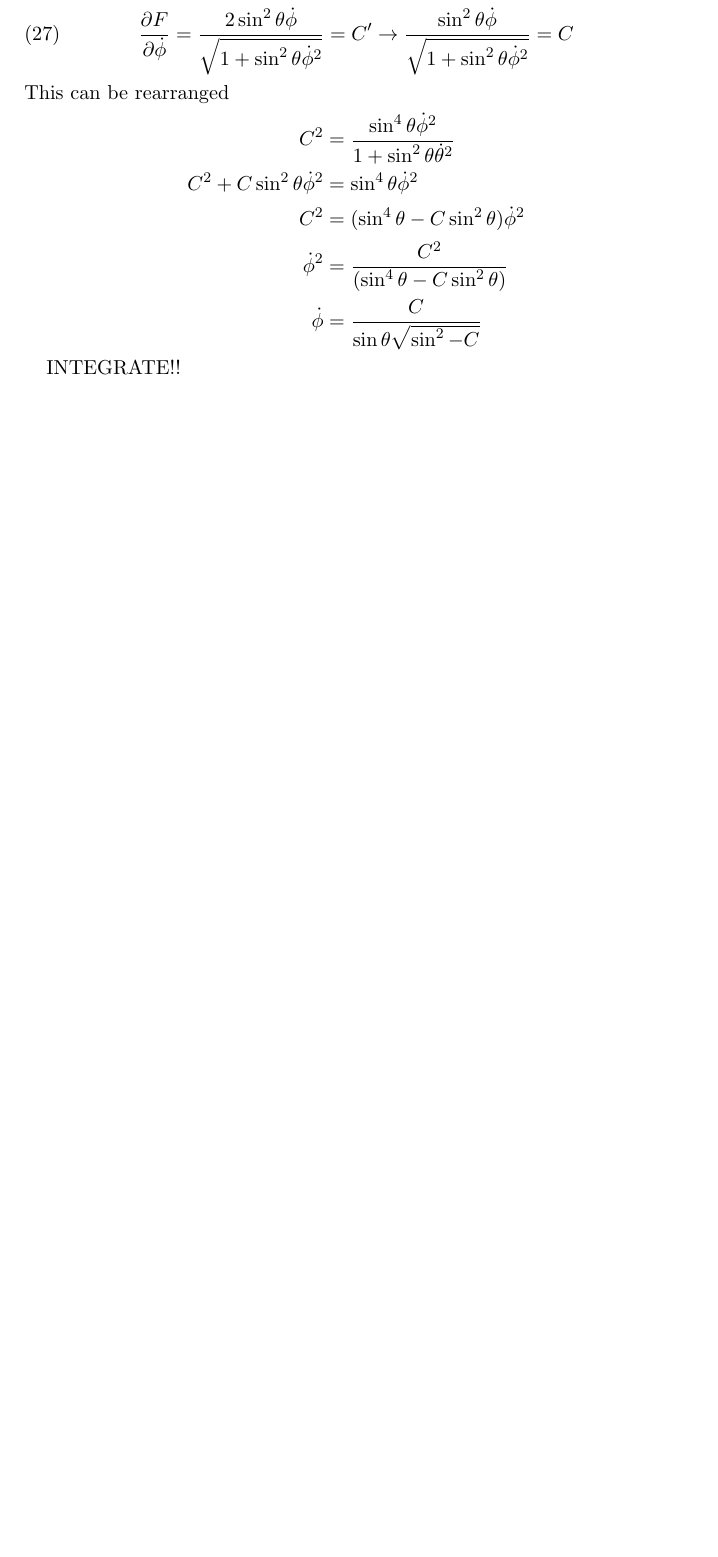
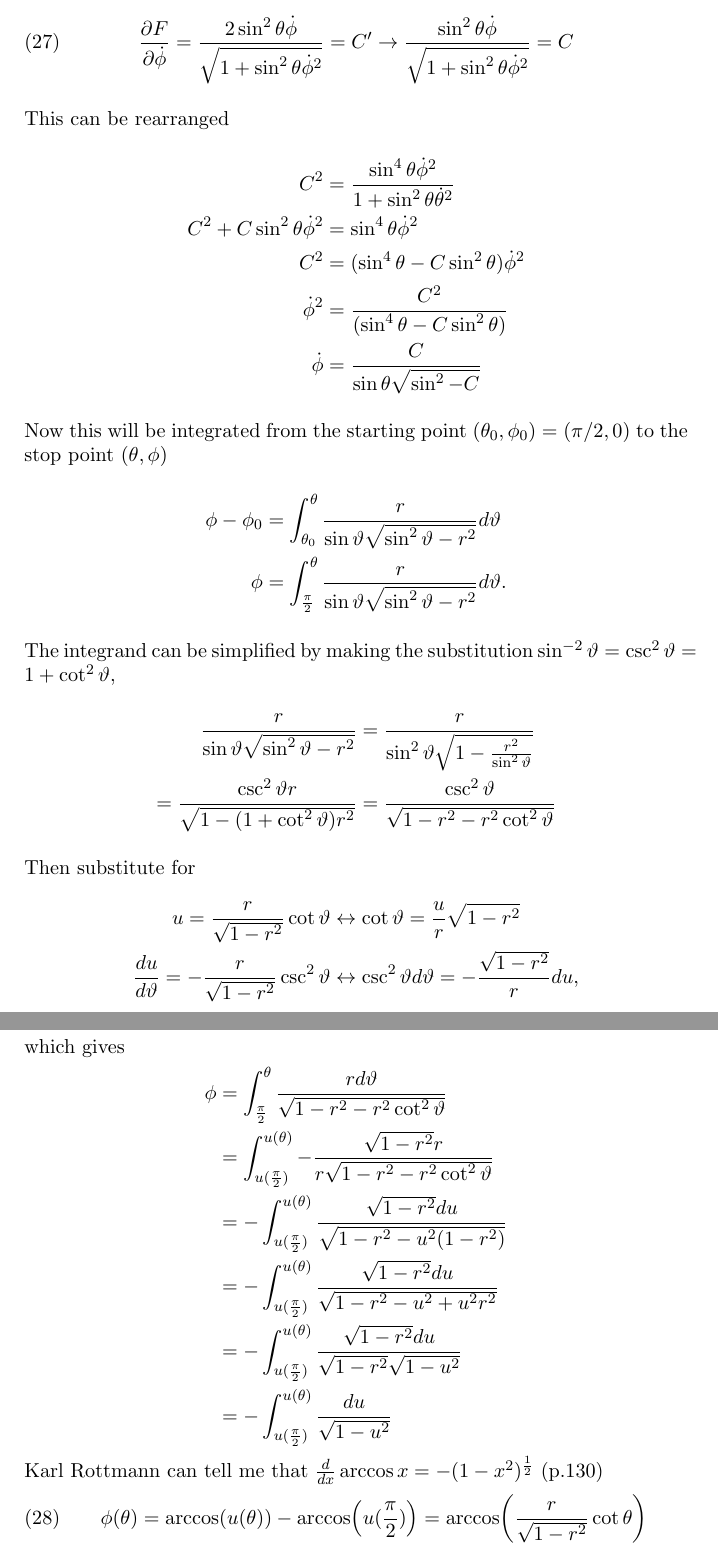
Before and after one commit to gregwinther/FYS3120, a LaTeX paper (midterm/midterm_answers.tex): part of page 8 of 8 before the commit and two parts of pages 8 and 9 of 9 after it, the two joined at a grey line, cut so that both start at the same text, the shorter picture padded with empty space. Compiled offline with pdfLaTeX.

Commit message:
Done with 3

```diff
--- a/midterm/midterm_answers.tex
+++ b/midterm/midterm_answers.tex
@@ -12,7 +12,7 @@
 \renewcommand{\thesubsection}{\thesection.\alph{subsection}}
 
 \title[FYS3120 Midterm]{Midterm Exam\\
-		\hrulefill \large{ FYS3120 } \hrulefill}
+		\hrulefill \small{ FYS3120 } \hrulefill}
 
 \author[15137]{Candidate 15137}
 
@@ -331,7 +331,34 @@ C^2 &= (\sin^4\theta - C\sin^2\theta)\dot{\phi}^2 \\
 \dot{\phi}^2 &= \frac{C^2}{(\sin^4\theta - C\sin^2\theta)} \\
 \dot{\phi} &= \frac{C}{\sin\theta\sqrt{\sin^2 - C}}
 \end{align*}
+Now this will be integrated from the starting point $(\theta_0, \phi_0) = (\pi/2,0)$ to the stop point $(\theta,\phi)$
+\begin{align*}
+\phi - \phi_0 &= \int_{\theta_0}^{\theta} \frac{r}{\sin\vartheta\sqrt{\sin^2\vartheta-r^2}}d\vartheta \\
+\phi &= \int_{\frac{\pi}{2}}^{\theta} \frac{r}{\sin\vartheta\sqrt{\sin^2\vartheta-r^2}}d\vartheta.
+\end{align*}
+The integrand can be simplified by making the substitution $\sin^{-2}\vartheta = \csc^2\vartheta = 1 + \cot^2\vartheta$,
+\begin{align*}
+\frac{r}{\sin\vartheta\sqrt{\sin^2\vartheta-r^2}} &= \frac{r}{\sin^2\vartheta\sqrt{1 - \frac{r^2}{\sin^2\vartheta}}} \\
+= \frac{\csc^2\vartheta r}{\sqrt{1-(1+\cot^2\vartheta)r^2}} &= \frac{\csc^2\vartheta}{\sqrt{1-r^2-r^2\cot^2\vartheta}}
+\end{align*}
+Then substitute for
+\begin{align*}
+u = \frac{r}{\sqrt{1-r^2}}\cot\vartheta &\leftrightarrow \cot\vartheta = \frac{u}{r}\sqrt{1-r^2} \\
+\frac{du}{d\vartheta} = -\frac{r}{\sqrt{1-r^2}}\csc^2\vartheta &\leftrightarrow \csc^2\vartheta d\vartheta = -\frac{\sqrt{1-r^2}}{r}du,
+\end{align*}
+which gives
+\begin{align*}
+\phi &= \int_{\frac{\pi}{2}}^{\theta} \frac{rd\vartheta}{\sqrt{1-r^2-r^2\cot^2\vartheta}} \\
+	&= \int_{u(\frac{\pi}{2})}^{u(\theta)} -\frac{\sqrt{1-r^2} r}{r\sqrt{1-r^2-r^2\cot^2\vartheta}} \\
+	&= -\int_{u(\frac{\pi}{2})}^{u(\theta)} \frac{\sqrt{1-r^2}du}{\sqrt{1-r^2 - u^2(1-r^2)}} \\
+	&= -\int_{u(\frac{\pi}{2})}^{u(\theta)} \frac{\sqrt{1-r^2} du}{\sqrt{1-r^2-u^2+u^2r^2}} \\
+	&= -\int_{u(\frac{\pi}{2})}^{u(\theta)} \frac{\sqrt{1-r^2} du}{\sqrt{1-r^2}\sqrt{1-u^2}}\\
+	&= -\int_{u(\frac{\pi}{2})}^{u(\theta)} \frac{du}{\sqrt{1-u^2}}
+\end{align*}
+Karl Rottmann can tell me that $\frac{d}{dx}\arccos x = -(1-x^2)^{\frac{1}{2}}$ (p.130)
+\begin{equation}
+\phi(\theta) = \arccos(u(\theta)) - \arccos(u(\frac{\pi}{2})) = \arccos(\frac{r}{\sqrt{1-r^2}}\cot\theta)
+\end{equation}
 
-INTEGRATE!!
 
 \end{document}
```
Also changed, not shown: midterm/midterm_answers.pdf.
